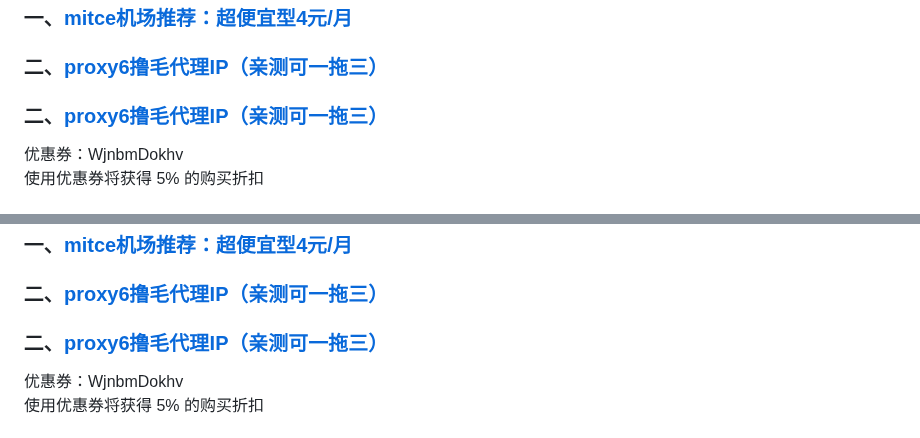
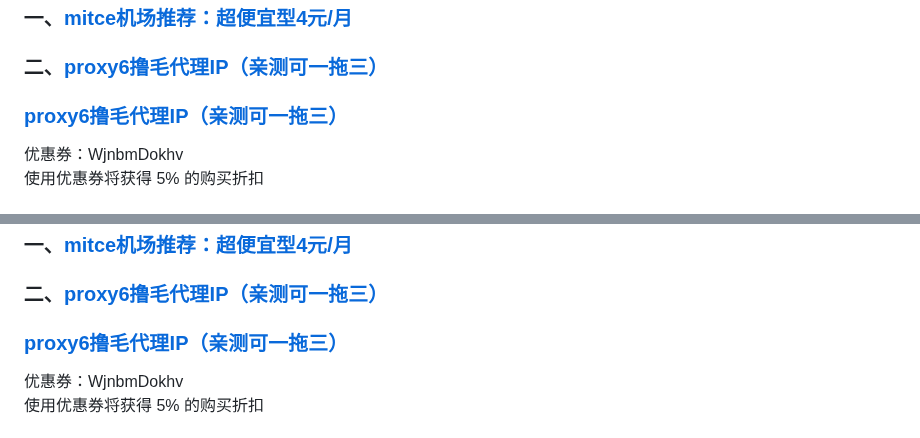
Before and after one commit to absbsa/DKIP, a Markdown page: index.md, 2 parts joined by grey strips. Drawn GitHub-style.

```diff
--- a/index.md
+++ b/index.md
@@ -16,7 +16,7 @@ TG: @kukuAPT
 
 ### 一、[mitce机场推荐：超便宜型4元/月](https://mitce.net/aff.php?aff=19005)
 ### 二、[proxy6撸毛代理IP（亲测可一拖三）](https://proxy6.net/?r=454495)
-### 二、[proxy6撸毛代理IP（亲测可一拖三）](https://proxy6.net/a/454495)
+###     [proxy6撸毛代理IP（亲测可一拖三）](https://proxy6.net/a/454495)
 优惠券：WjnbmDokhv
 使用优惠券将获得 5% 的购买折扣
 ### 三、[webshare撸毛代理IP  超便宜](https://www.webshare.io/?referral_code=8nsq1kjzom8f)
@@ -108,7 +108,7 @@ TG：@kukuAPT
 
 ### 一、[mitce机场推荐：超便宜型4元/月](https://mitce.net/aff.php?aff=19005)
 ### 二、[proxy6撸毛代理IP（亲测可一拖三）](https://proxy6.net/?r=454495)
-### 二、[proxy6撸毛代理IP（亲测可一拖三）](https://proxy6.net/a/454495)
+###     [proxy6撸毛代理IP（亲测可一拖三）](https://proxy6.net/a/454495)
 优惠券：WjnbmDokhv
 使用优惠券将获得 5% 的购买折扣
 ### 三、[webshare撸毛代理IP  超便宜](https://www.webshare.io/?referral_code=8nsq1kjzom8f)
```
